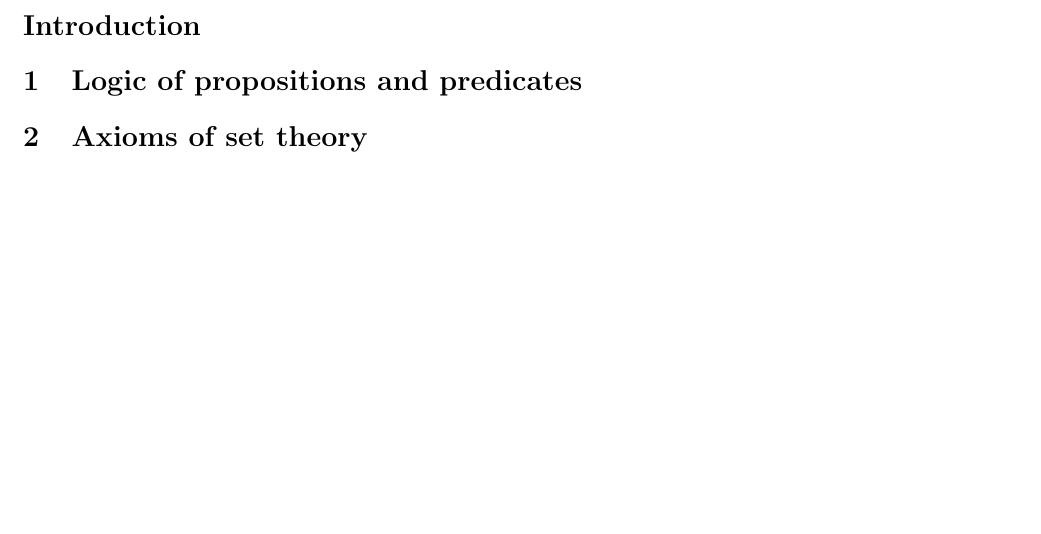
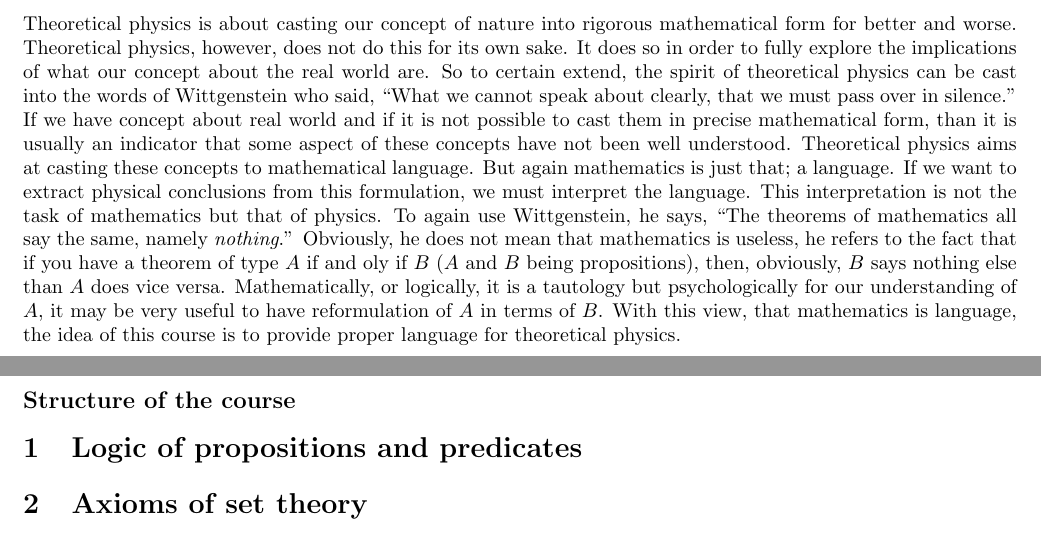
Before and after one commit to risherlock/Mathematics-Notebook, a LaTeX document (lectures/shuller/geometric_anatomy/geometric_anatomy.tex): part of page 3 of 3 before the commit and two parts of pages 3 and 4 of 4 after it, the two joined at a grey line, cut at the place of the change, the shorter picture padded with empty space. Compiled offline with pdfLaTeX.

Commit message:
Add introduction

```diff
--- a/lectures/shuller/geometric_anatomy/geometric_anatomy.tex
+++ b/lectures/shuller/geometric_anatomy/geometric_anatomy.tex
@@ -12,6 +12,11 @@
 \tableofcontents
 
 \section*{Introduction}
+Theoretical physics is about casting our concept of nature into rigorous mathematical form for better and worse. Theoretical physics, however, does not do this for its own sake. It does so in order to fully explore the implications of what our concept about the real world are. So to certain extend, the spirit of theoretical physics can be cast into the words of Wittgenstein who said, ``What we cannot speak about clearly, that we must pass over in silence.'' If we have concept about real world and if it is not possible to cast them in precise mathematical form, than it is usually an indicator that some aspect of these concepts have not been well understood. Theoretical physics aims at casting these concepts to mathematical language. But again mathematics is just that; a language. If we want to extract physical conclusions from this formulation, we must interpret the language. This interpretation is not the task of mathematics but that of physics. To again use Wittgenstein, he says, ``The theorems of mathematics all say the same, namely \textit{nothing}.'' Obviously, he does not mean that mathematics is useless, he refers to the fact that if you have a theorem of type $A$ if and oly if $B$ ($A$ and $B$ being propositions), then, obviously, $B$ says nothing else than $A$ does vice versa. Mathematically, or logically, it is a tautology but psychologically for our understanding of $A$, it may be very useful to have reformulation of $A$ in terms of $B$. With this view, that mathematics is language, the idea of this course is to provide proper language for theoretical physics.
+
+\subsection*{Aim of the course}
+\subsection*{Structure of the course}
+
 \section{Logic of propositions and predicates}
 \section{Axioms of set theory}
 \section{Classification of Sets}
```
